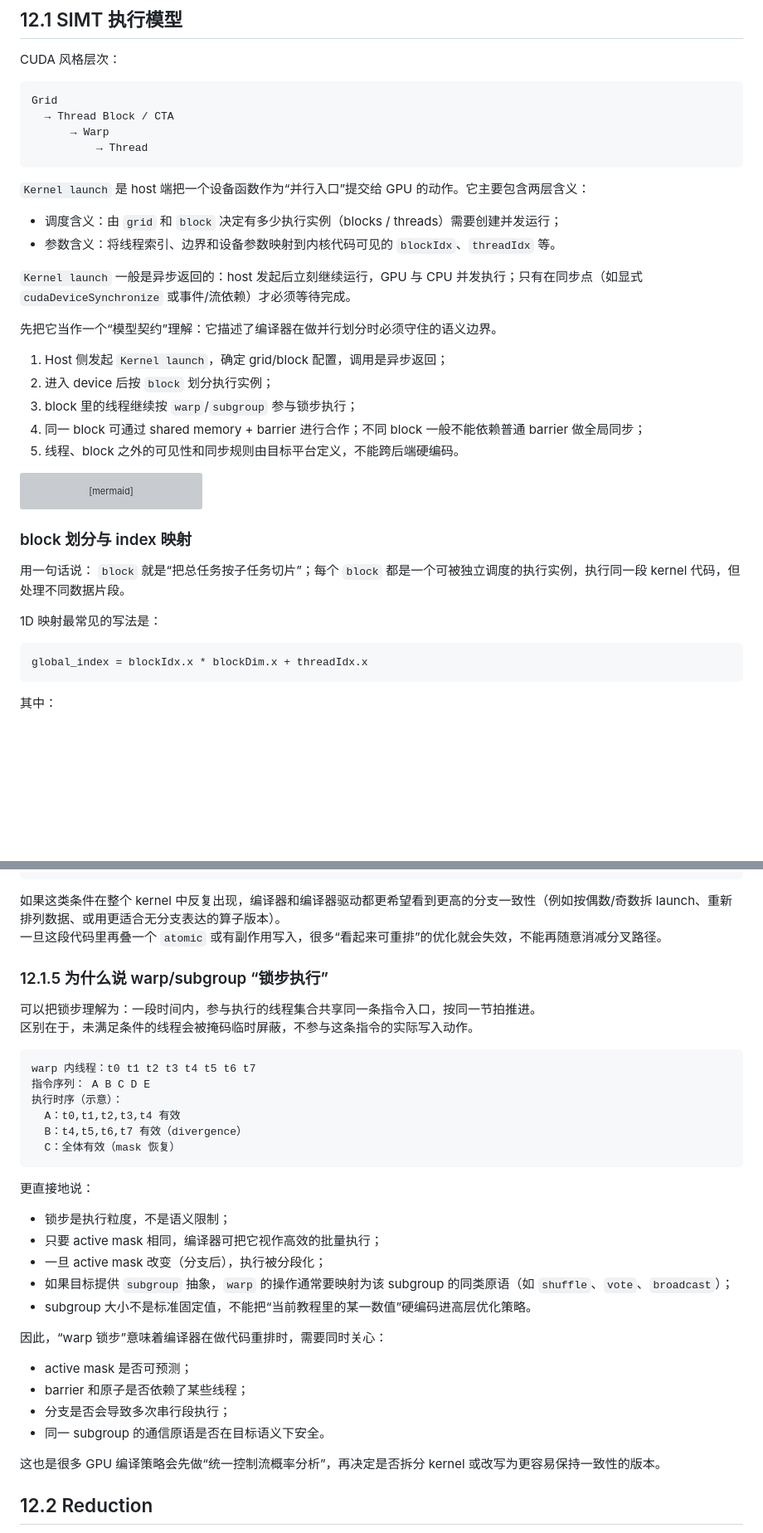
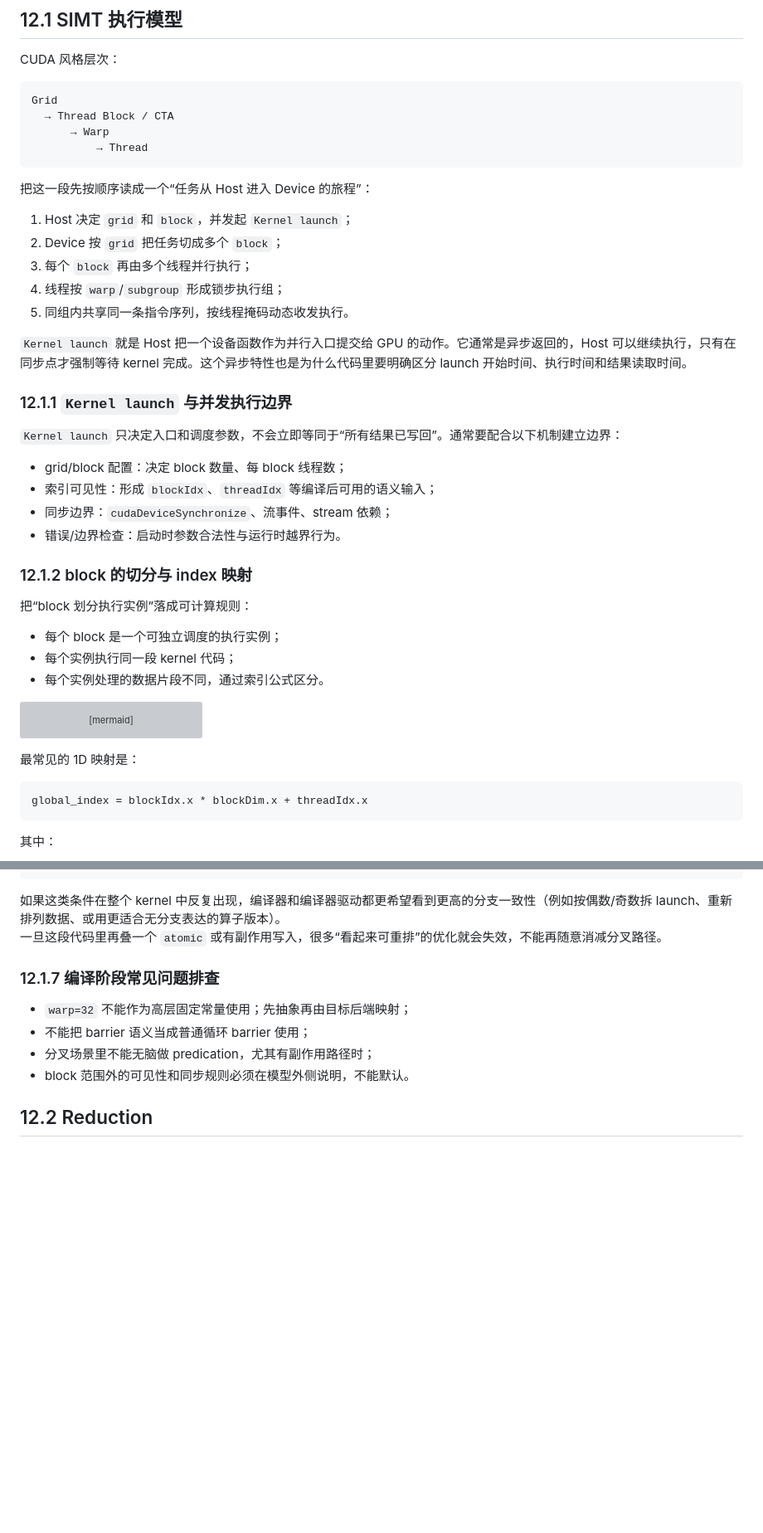
Before and after one commit to Fizgrad/fizgrad.github.io, a Markdown page: blog/compiler_algorithms.md, 2 parts joined by grey strips. Shown at 83% size. Rendered like a GitHub page; blank space fills up the shorter version; grey boxes are pictures that could not be loaded.

````diff
--- a/blog/compiler_algorithms.md
+++ b/blog/compiler_algorithms.md
@@ -1399,20 +1399,32 @@ Grid
           → Thread
 ```
 
-`Kernel launch` 是 host 端把一个设备函数作为“并行入口”提交给 GPU 的动作。它主要包含两层含义：
-
-- 调度含义：由 `grid` 和 `block` 决定有多少执行实例（blocks / threads）需要创建并发运行；
-- 参数含义：将线程索引、边界和设备参数映射到内核代码可见的 `blockIdx`、`threadIdx` 等。
-
-`Kernel launch` 一般是异步返回的：host 发起后立刻继续运行，GPU 与 CPU 并发执行；只有在同步点（如显式 `cudaDeviceSynchronize` 或事件/流依赖）才必须等待完成。
-
-先把它当作一个“模型契约”理解：它描述了编译器在做并行划分时必须守住的语义边界。
-
-1. Host 侧发起 `Kernel launch`，确定 grid/block 配置，调用是异步返回；
-2. 进入 device 后按 `block` 划分执行实例；
-3. block 里的线程继续按 `warp`/`subgroup` 参与锁步执行；
-4. 同一 block 可通过 shared memory + barrier 进行合作；不同 block 一般不能依赖普通 barrier 做全局同步；
-5. 线程、block 之外的可见性和同步规则由目标平台定义，不能跨后端硬编码。
+把这一段先按顺序读成一个“任务从 Host 进入 Device 的旅程”：
+
+1. Host 决定 `grid` 和 `block`，并发起 `Kernel launch`；
+2. Device 按 `grid` 把任务切成多个 `block`；
+3. 每个 `block` 再由多个线程并行执行；
+4. 线程按 `warp`/`subgroup` 形成锁步执行组；
+5. 同组内共享同一条指令序列，按线程掩码动态收发执行。
+
+`Kernel launch` 就是 Host 把一个设备函数作为并行入口提交给 GPU 的动作。它通常是异步返回的，Host 可以继续执行，只有在同步点才强制等待 kernel 完成。这个异步特性也是为什么代码里要明确区分 launch 开始时间、执行时间和结果读取时间。
+
+### 12.1.1 `Kernel launch` 与并发执行边界
+
+`Kernel launch` 只决定入口和调度参数，不会立即等同于“所有结果已写回”。通常要配合以下机制建立边界：
+
+- grid/block 配置：决定 block 数量、每 block 线程数；
+- 索引可见性：形成 `blockIdx`、`threadIdx` 等编译后可用的语义输入；
+- 同步边界：`cudaDeviceSynchronize`、流事件、stream 依赖；
+- 错误/边界检查：启动时参数合法性与运行时越界行为。
+
+### 12.1.2 block 的切分与 index 映射
+
+把“block 划分执行实例”落成可计算规则：
+
+- 每个 block 是一个可独立调度的执行实例；
+- 每个实例执行同一段 kernel 代码；
+- 每个实例处理的数据片段不同，通过索引公式区分。
 
 ```mermaid
 flowchart TD
@@ -1423,12 +1435,7 @@ flowchart TD
     T --> MEM[Private / Shared / Global]
 ```
 
-### block 划分与 index 映射
-
-用一句话说：
-`block` 就是“把总任务按子任务切片”；每个 `block` 都是一个可被独立调度的执行实例，执行同一段 kernel 代码，但处理不同数据片段。
-
-1D 映射最常见的写法是：
+最常见的 1D 映射是：
 
 ```text
 global_index = blockIdx.x * blockDim.x + threadIdx.x
@@ -1532,36 +1536,12 @@ __global__ void branch_split(float* dst, const float* x, int n) {
 如果这类条件在整个 kernel 中反复出现，编译器和编译器驱动都更希望看到更高的分支一致性（例如按偶数/奇数拆 launch、重新排列数据、或用更适合无分支表达的算子版本）。
 一旦这段代码里再叠一个 `atomic` 或有副作用写入，很多“看起来可重排”的优化就会失效，不能再随意消减分叉路径。
 
-### 12.1.5 为什么说 warp/subgroup “锁步执行”
-
-可以把锁步理解为：一段时间内，参与执行的线程集合共享同一条指令入口，按同一节拍推进。
-区别在于，未满足条件的线程会被掩码临时屏蔽，不参与这条指令的实际写入动作。
-
-```text
-warp 内线程：t0 t1 t2 t3 t4 t5 t6 t7
-指令序列： A B C D E
-执行时序（示意）：
-  A：t0,t1,t2,t3,t4 有效
-  B：t4,t5,t6,t7 有效（divergence）
-  C：全体有效（mask 恢复）
-```
-
-更直接地说：
-
-- 锁步是执行粒度，不是语义限制；
-- 只要 active mask 相同，编译器可把它视作高效的批量执行；
-- 一旦 active mask 改变（分支后），执行被分段化；
-- 如果目标提供 `subgroup` 抽象，`warp` 的操作通常要映射为该 subgroup 的同类原语（如 `shuffle`、`vote`、`broadcast`）；
-- subgroup 大小不是标准固定值，不能把“当前教程里的某一数值”硬编码进高层优化策略。
-
-因此，“warp 锁步”意味着编译器在做代码重排时，需要同时关心：
-
-- active mask 是否可预测；
-- barrier 和原子是否依赖了某些线程；
-- 分支是否会导致多次串行段执行；
-- 同一 subgroup 的通信原语是否在目标语义下安全。
-
-这也是很多 GPU 编译策略会先做“统一控制流概率分析”，再决定是否拆分 kernel 或改写为更容易保持一致性的版本。
+### 12.1.7 编译阶段常见问题排查
+
+- `warp=32` 不能作为高层固定常量使用；先抽象再由目标后端映射；
+- 不能把 barrier 语义当成普通循环 barrier 使用；
+- 分叉场景里不能无脑做 predication，尤其有副作用路径时；
+- block 范围外的可见性和同步规则必须在模型外侧说明，不能默认。
 
 ## 12.2 Reduction
 
````
Also changed, not shown: other parts of blog/compiler_algorithms.md (+42 -45 lines).
